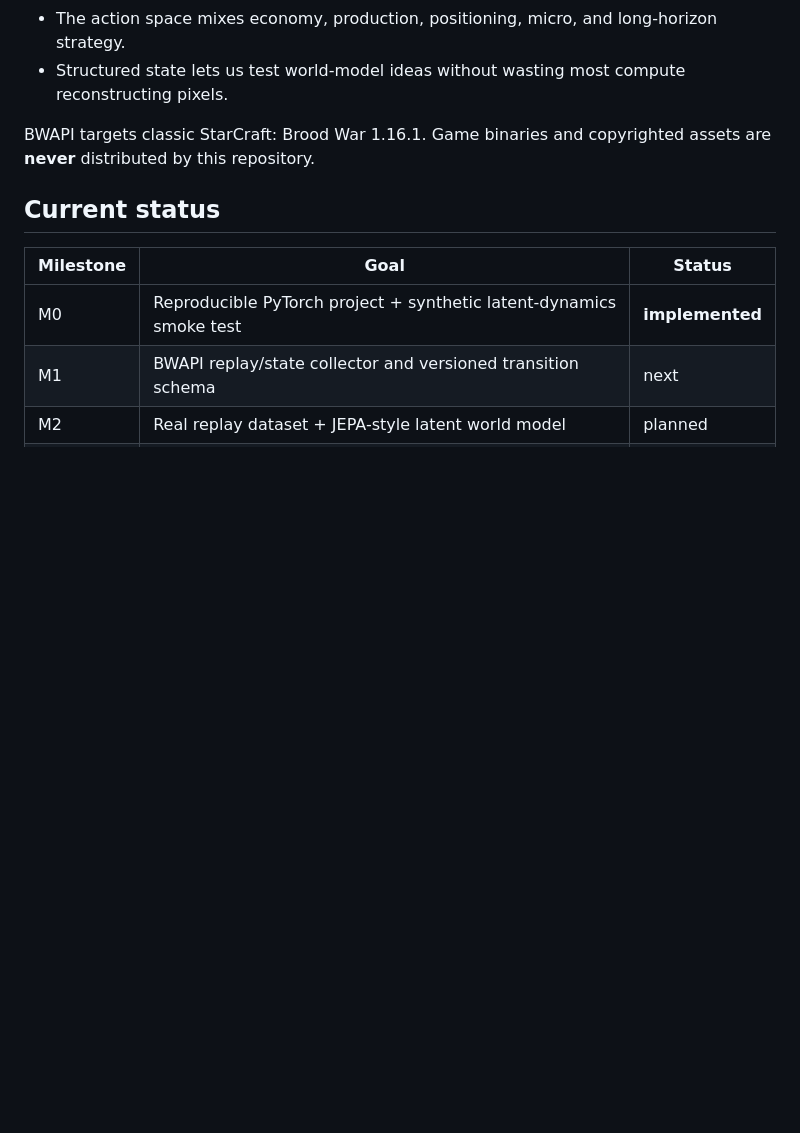
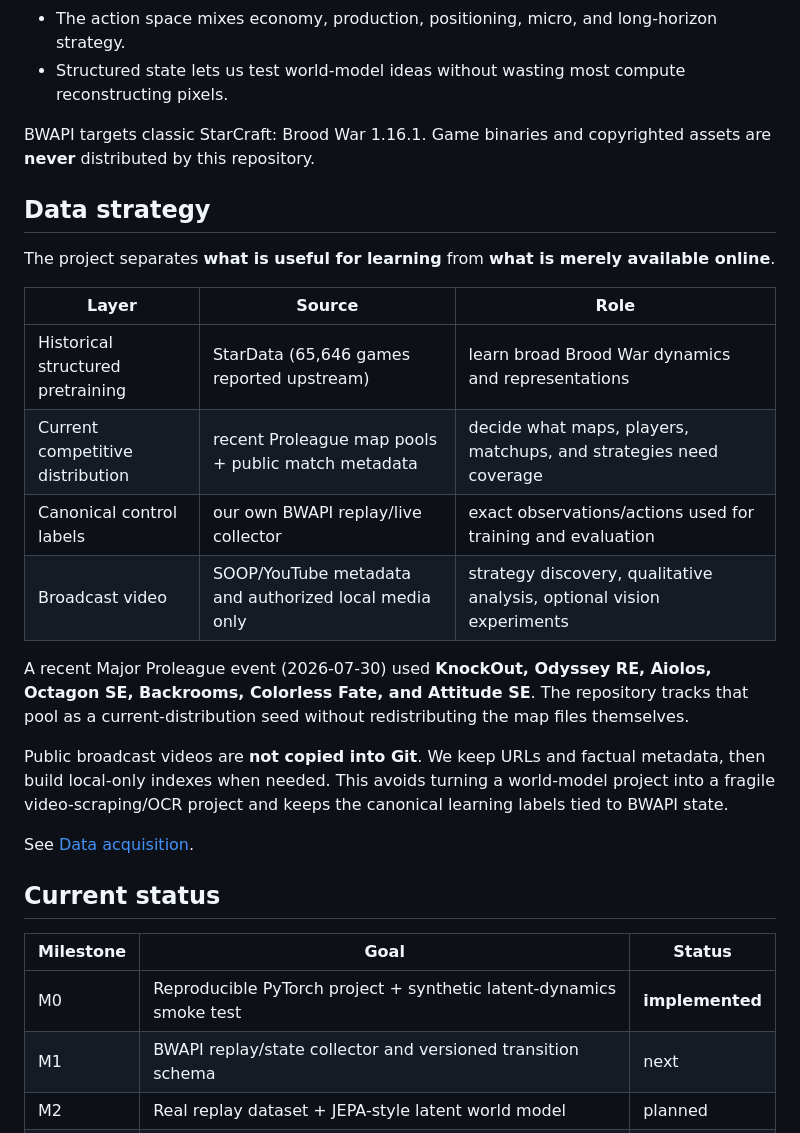
Before and after one commit to Mrbaeksang/starcraft-ai, a Markdown page: README.md, the part around the change. Drawn GitHub-style; blank space fills up the shorter version.

Commit message:
docs: explain replay and current-map data strategy

```diff
--- a/README.md
+++ b/README.md
@@ -59,6 +59,23 @@ A method only advances when the previous milestone passes measurable tests.
 - Structured state lets us test world-model ideas without wasting most compute reconstructing pixels.
 
 BWAPI targets classic StarCraft: Brood War 1.16.1. Game binaries and copyrighted assets are **never** distributed by this repository.
+
+## Data strategy
+
+The project separates **what is useful for learning** from **what is merely available online**.
+
+| Layer | Source | Role |
+|---|---|---|
+| Historical structured pretraining | StarData (65,646 games reported upstream) | learn broad Brood War dynamics and representations |
+| Current competitive distribution | recent Proleague map pools + public match metadata | decide what maps, players, matchups, and strategies need coverage |
+| Canonical control labels | our own BWAPI replay/live collector | exact observations/actions used for training and evaluation |
+| Broadcast video | SOOP/YouTube metadata and authorized local media only | strategy discovery, qualitative analysis, optional vision experiments |
+
+A recent Major Proleague event (2026-07-30) used **KnockOut, Odyssey RE, Aiolos, Octagon SE, Backrooms, Colorless Fate, and Attitude SE**. The repository tracks that pool as a current-distribution seed without redistributing the map files themselves.
+
+Public broadcast videos are **not copied into Git**. We keep URLs and factual metadata, then build local-only indexes when needed. This avoids turning a world-model project into a fragile video-scraping/OCR project and keeps the canonical learning labels tied to BWAPI state.
+
+See [Data acquisition](docs/DATA_ACQUISITION.md).
 
 ## Current status
 
```
